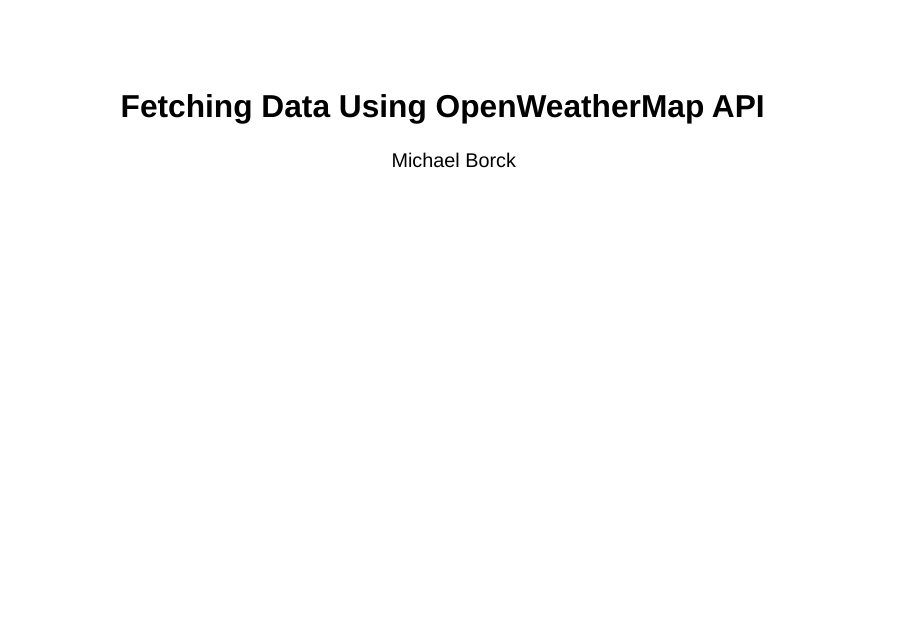
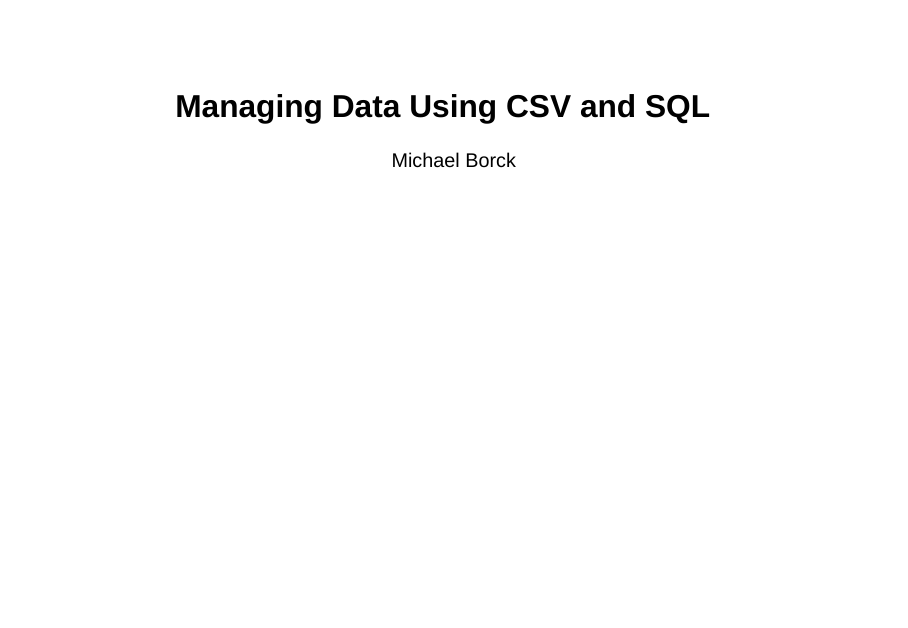
Before and after one commit to teaching-repositories/weather-dashboard-source, a Quarto document (slides/03_managing_data.qmd): page 1 of 21. Rendered offline with R 4.5, knitr and Pandoc in place of Quarto, with nearby package versions; drawn as Slidy slides in place of the format the file asks for.

Commit message:
updated title

```diff
--- a/slides/03_managing_data.qmd
+++ b/slides/03_managing_data.qmd
@@ -1,5 +1,5 @@
 ---
-title: "Fetching Data Using OpenWeatherMap API"
+title: "Managing Data Using CSV and SQL"
 author: "Michael Borck"
 format:
     pptx:
```
